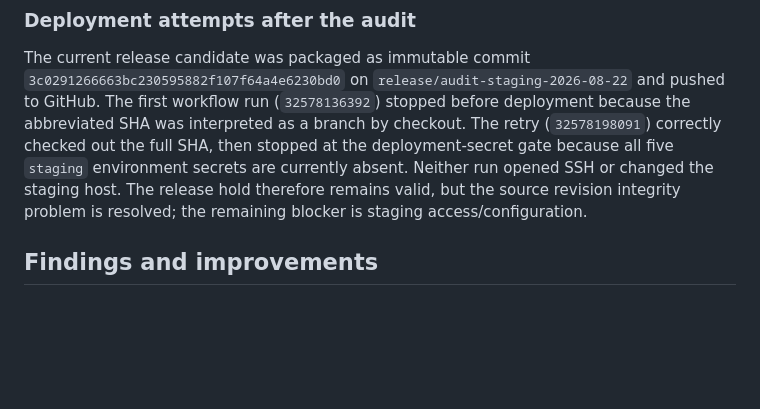
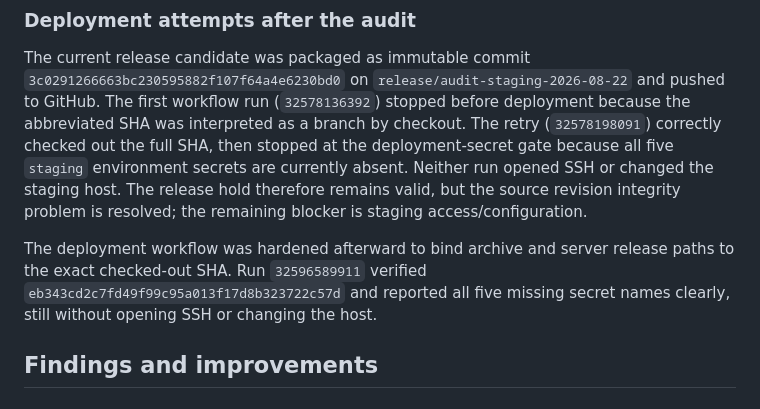
Before and after one commit to Gabniu/niubooking, a Markdown page: docs/OWNER_AUDIT_2026-08-22.md, the part around the change. GitHub-like rendering; blank space fills up the shorter version.

Commit message:
docs: record hardened release preflight

```diff
--- a/docs/OWNER_AUDIT_2026-08-22.md
+++ b/docs/OWNER_AUDIT_2026-08-22.md
@@ -145,6 +145,11 @@ opened SSH or changed the staging host. The release hold therefore remains
 valid, but the source revision integrity problem is resolved; the remaining
 blocker is staging access/configuration.
 
+The deployment workflow was hardened afterward to bind archive and server
+release paths to the exact checked-out SHA. Run `32596589911` verified
+`eb343cd2c7fd49f99c95a013f17d8b323722c57d` and reported all five missing secret
+names clearly, still without opening SSH or changing the host.
+
 ## Findings and improvements
 
 ### P0 — deployed web release is not the intended product
```
Also changed, not shown: DEPLOYMENT.md (+5 -0 lines).
